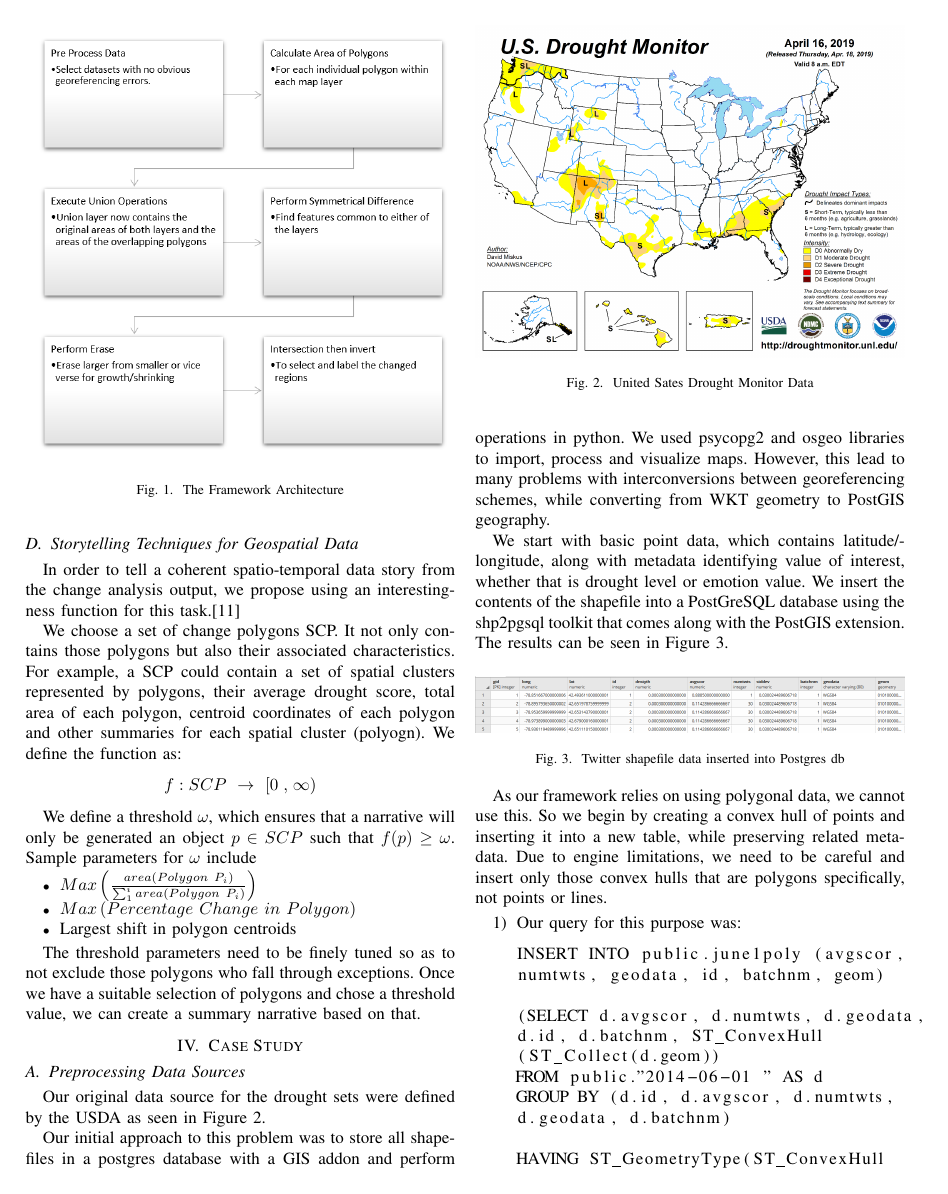
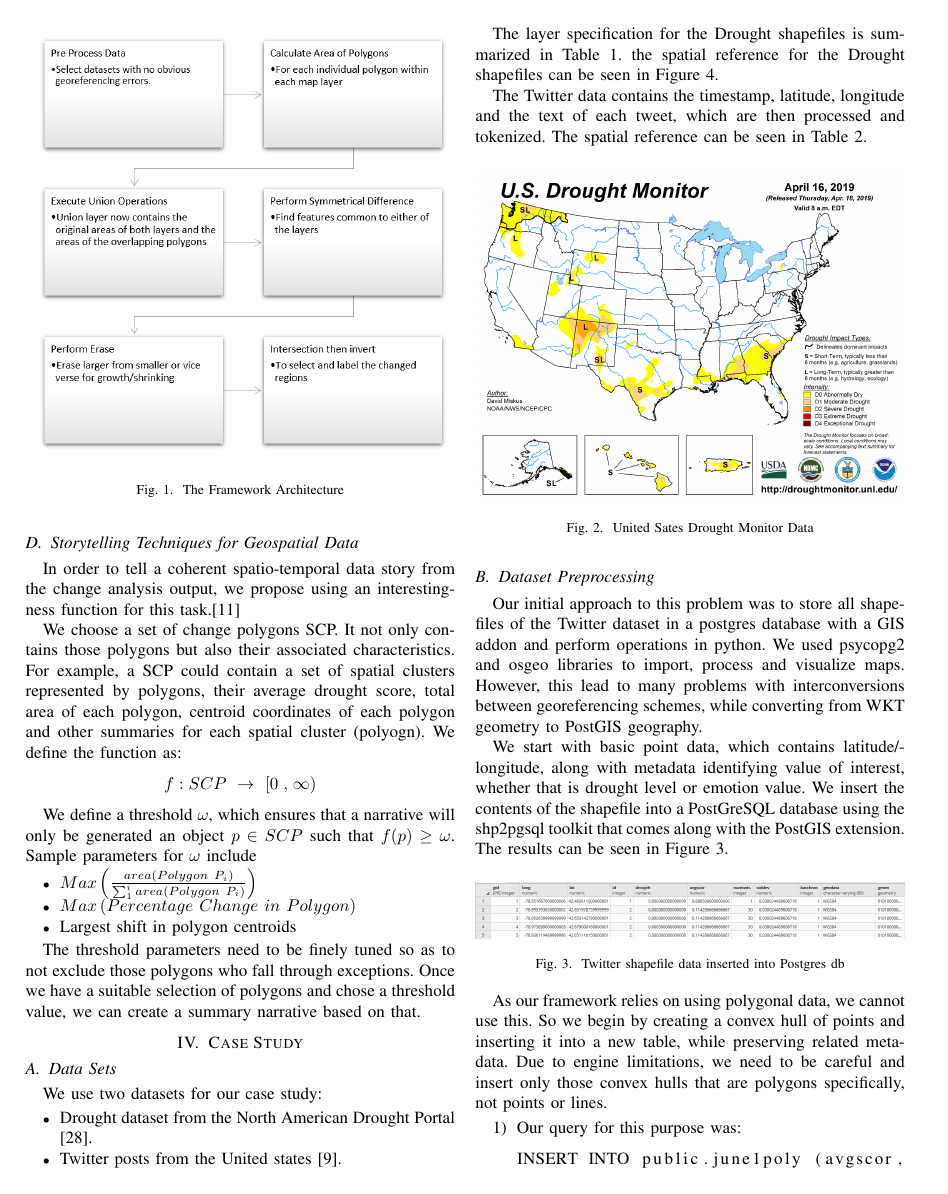
Before and after one commit to RaunakDune/Change-Analysis-Paper, a LaTeX thesis (Thesis 1 draft.tex): page 4 of 8 before the commit and page 4 of 9 after it. Compiled offline with pdfLaTeX.

Commit message:
Updated Case study

```diff
--- a/Thesis 1 draft.tex
+++ b/Thesis 1 draft.tex
@@ -216,17 +216,26 @@ The threshold parameters need to be finely tuned so as to not exclude those poly
 
 \section{Case Study}
 
-\subsection{Preprocessing Data Sources}
+\subsection{Data Sets}
 
-Our original data source for the drought sets were defined by the USDA as seen in Figure \ref{Figure 2}.
+We use two datasets for our case study:
+\begin{itemize}
+\item Drought dataset from the North American Drought Portal [28].
+\item Twitter posts from the United states [9].
+\end{itemize}
+
+The layer specification for the Drought shapefiles is summarized in Table 1. the spatial reference for the Drought shapefiles can be seen in Figure 4.
+
+The Twitter data contains the timestamp, latitude, longitude and the text of each tweet, which are then processed and tokenized. The spatial reference can be seen in Table 2.
 
 \begin{figure}[ht]
 \centerline{\includegraphics[width=\linewidth]{"Figure 6".png}}
 \caption{United Sates Drought Monitor Data}
 \label{Figure 2}
 \end{figure}
+\subsection{Dataset Preprocessing}
 
-Our initial approach to this problem was to store all shapefiles in a postgres database with a GIS addon and perform operations in python. We used psycopg2 and osgeo libraries to import, process and visualize maps. However, this lead to many problems with interconversions between georeferencing schemes, while converting from WKT geometry to PostGIS geography.
+Our initial approach to this problem was to store all shapefiles of the Twitter dataset in a postgres database with a GIS addon and perform operations in python. We used psycopg2 and osgeo libraries to import, process and visualize maps. However, this lead to many problems with interconversions between georeferencing schemes, while converting from WKT geometry to PostGIS geography.
 
 We start with basic point data, which contains latitude/longitude, along with metadata identifying value of interest, whether that is drought level or emotion value. We insert the contents of the shapefile into a PostGreSQL database using the shp2pgsql toolkit that comes along with the PostGIS extension. The results can be seen in Figure \ref{Figure 3}.
 
```
Also changed, not shown: Thesis 1 draft.pdf, Thesis 1 draft.tex (2 more changed lines), 3 other files.
